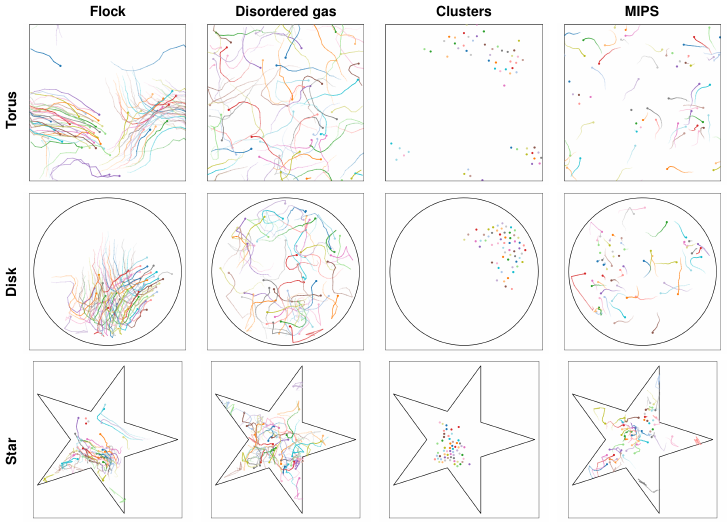
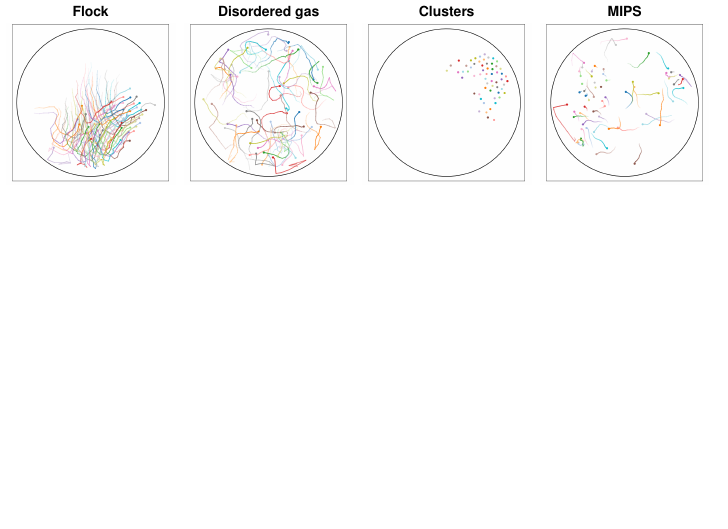
Before and after one commit to leo-cazenille/ACU-selfadapt, a LaTeX figure (figs/selfadapt/traces.tex): the whole page, the shorter picture padded with empty space. Compiled offline with pdfLaTeX.

Commit message:
only keep the disk arena for the ANTS2026 article

```diff
--- a/figs/selfadapt/traces.tex
+++ b/figs/selfadapt/traces.tex
@@ -25,34 +25,19 @@
     \centering
     \setlength{\tabcolsep}{2pt}
 
-\begin{tabular}{@{}C{0.2cm} @{\hspace{3pt}} C{3cm} C{3cm} C{3cm} C{3cm}@{}}
+\begin{tabular}{@{} C{3cm} C{3cm} C{3cm} C{3cm}@{}}
    % Top header: goals
-   & \scriptsize\textbf{Flock} &
+     \scriptsize\textbf{Flock} &
      \scriptsize\textbf{Disordered gas} &
      \scriptsize\textbf{Clusters} &
      \scriptsize\textbf{MIPS} \\
 
-   % Row 1: Torus
-   \rotatebox{90}{\hspace{28pt}\scriptsize\textbf{Torus}} &
-     \img{noiseless_flock_torus.png}     &
-     \img{noiseless_gas_torus.png}       &
-     \img{noiseless_clusters_torus.png}  &
-     \img{noiseless_MIPS_torus.png}      \\
-
    % Row 2: Disk
-   \rotatebox{90}{\hspace{28pt}\scriptsize\textbf{Disk}} &
      \img{noiseless_flock_disk.png}     &
      \img{noiseless_gas_disk.png}       &
      \img{noiseless_clusters_disk.png}  &
      \img{noiseless_MIPS_disk.png}      \\
 
-   % Row 2: Star
-   \rotatebox{90}{\hspace{28pt}\scriptsize\textbf{Star}} &
-     \img{noiseless_flock_star.png}     &
-     \img{noiseless_gas_star.png}       &
-     \img{noiseless_clusters_star.png}  &
-     \img{noiseless_MIPS_star.png}      \\
-
 \end{tabular}
 
 
```
Also changed, not shown: figs/fixed_genotype-flock_center/traces.tex (+4 -20 lines).
